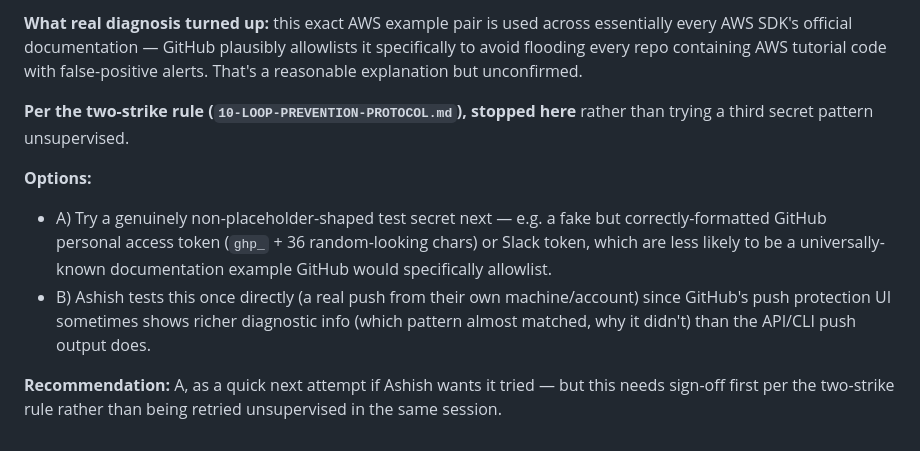
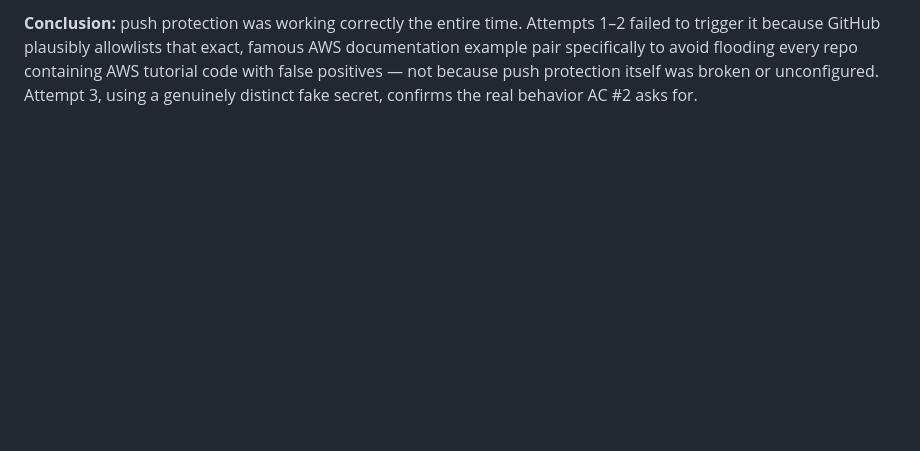
Before and after one commit to Ashish-Bhatia/TAPS, a Markdown page: docs/runbooks/secret-scanning-status.md, the part around one of its changes. Rendered like a GitHub page; blank space fills up the shorter version.

```diff
--- a/docs/runbooks/secret-scanning-status.md
+++ b/docs/runbooks/secret-scanning-status.md
@@ -68,20 +65,6 @@ involved, both are AWS's own well-known public documentation placeholders):
 
-**What real diagnosis turned up:** this exact AWS example pair is used across essentially every
-AWS SDK's official documentation — GitHub plausibly allowlists it specifically to avoid flooding
-every repo containing AWS tutorial code with false-positive alerts. That's a reasonable
-explanation but unconfirmed.
-
-**Per the two-strike rule (`10-LOOP-PREVENTION-PROTOCOL.md`), stopped here** rather than trying a
-third secret pattern unsupervised.
-
-**Options:**
-
-- A) Try a genuinely non-placeholder-shaped test secret next — e.g. a fake but correctly-formatted
-  GitHub personal access token (`ghp_` + 36 random-looking chars) or Slack token, which are less
-  likely to be a universally-known documentation example GitHub would specifically allowlist.
-- B) Ashish tests this once directly (a real push from their own machine/account) since GitHub's
-  push protection UI sometimes shows richer diagnostic info (which pattern almost matched, why it
-  didn't) than the API/CLI push output does.
-
-**Recommendation:** A, as a quick next attempt if Ashish wants it tried — but this needs
-sign-off first per the two-strike rule rather than being retried unsupervised in the same session.
+**Conclusion:** push protection was working correctly the entire time. Attempts 1–2 failed to
+trigger it because GitHub plausibly allowlists that exact, famous AWS documentation example pair
+specifically to avoid flooding every repo containing AWS tutorial code with false positives — not
+because push protection itself was broken or unconfigured. Attempt 3, using a genuinely distinct
+fake secret, confirms the real behavior AC #2 asks for.
```
Also changed, not shown: other parts of docs/runbooks/secret-scanning-status.md (+42 -45 lines), docs/backlog/BACKLOG.md (+1 -1 lines).
